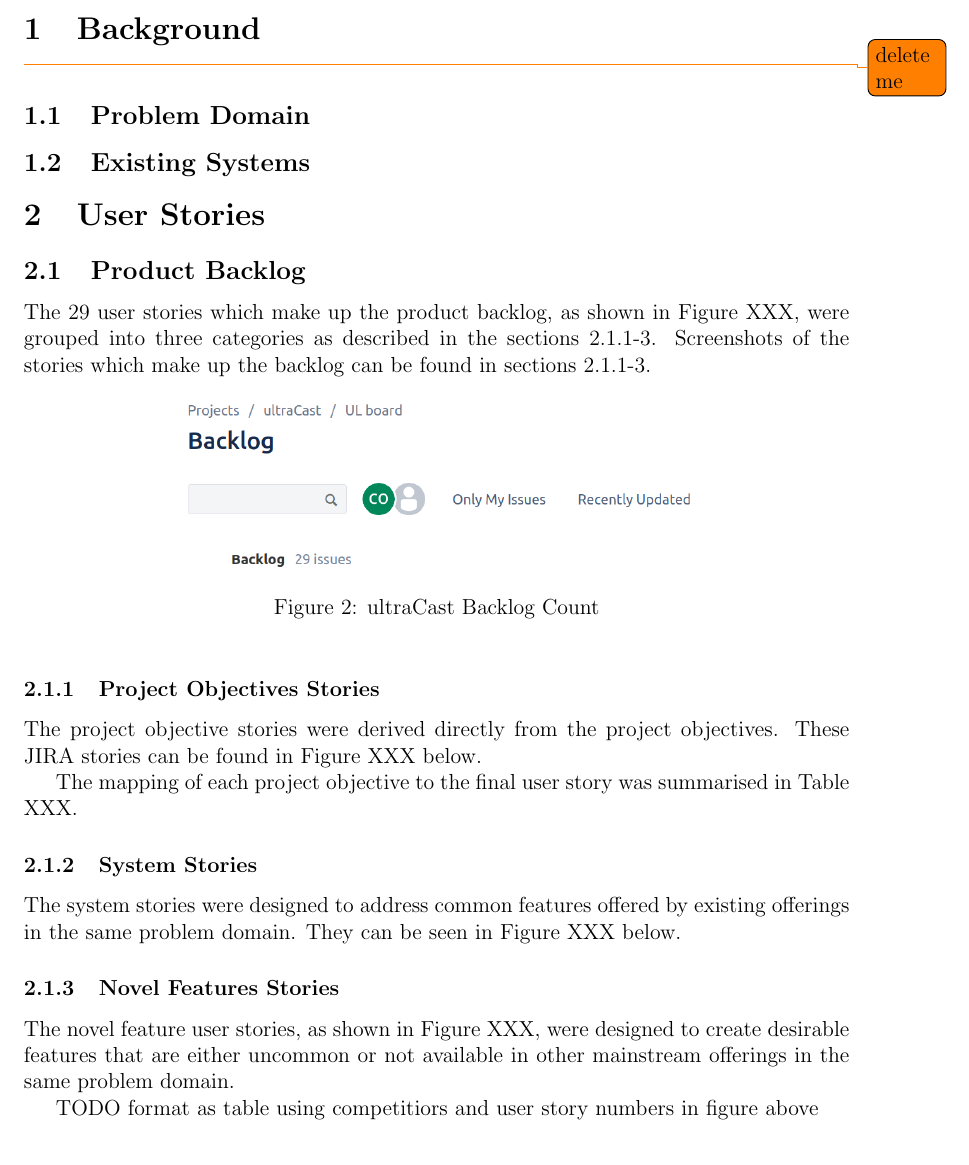
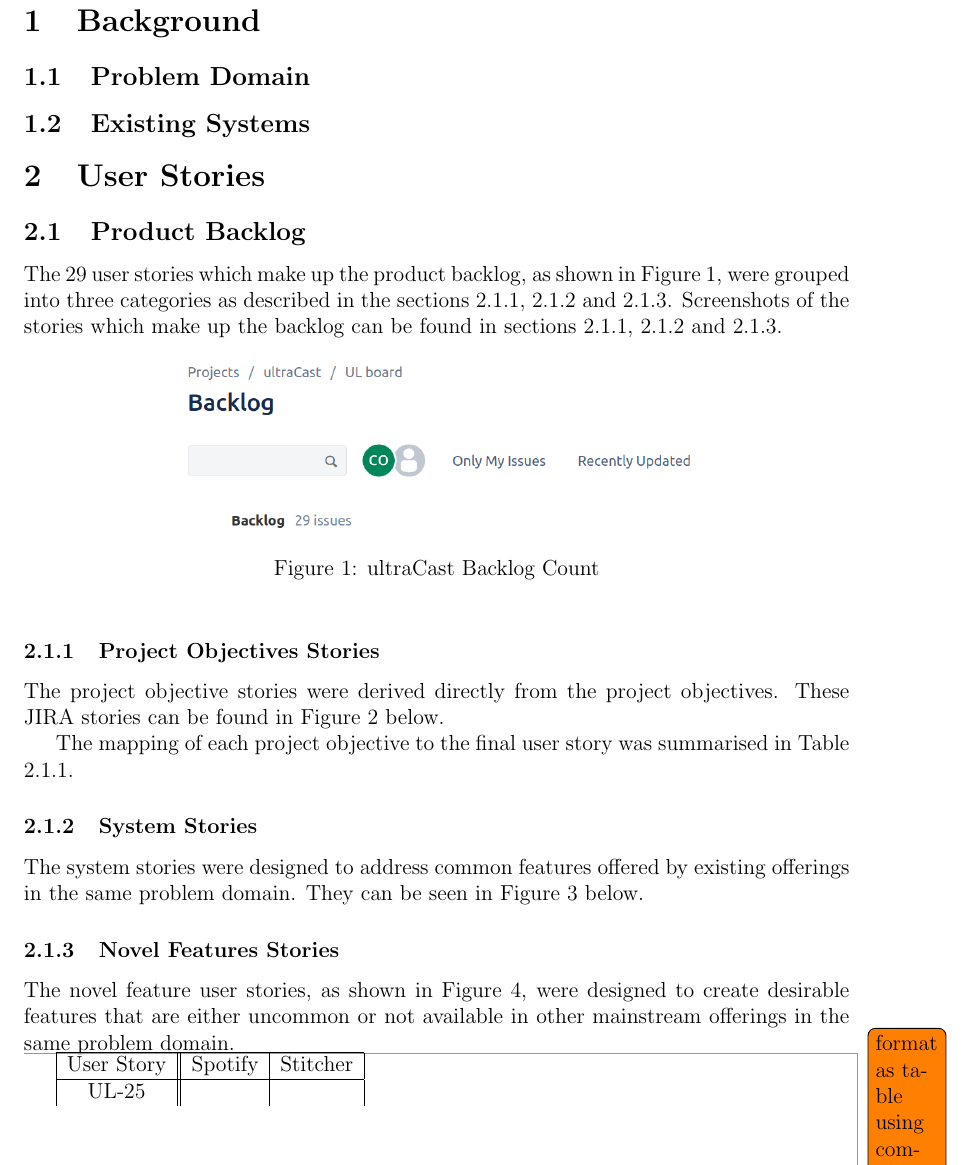
Before and after one commit to Kevinwochan/Ultracast, a LaTeX document (docs/proposal/proposal.tex): part of page 2 of 6, cut so that both start at the same text. Compiled offline with pdfLaTeX.

Commit message:
Fixed up some ref's, added table for comparisons

```diff
--- a/docs/proposal/proposal.tex
+++ b/docs/proposal/proposal.tex
@@ -76,8 +71,8 @@ Listeners must be able to subscribe or unsubscribe from a podcast show
 \end{table}
 
 
-\subsubsection{System Stories}
+\subsubsection{System Stories} \label{sec:system_stories}
 
 The system stories were designed to address common features offered by existing offerings in the same problem domain.
-They can be seen in Figure XXX below.
+They can be seen in Figure \ref{fig:jira_system_user_stories} below.
 
@@ -85,11 +80,11 @@ They can be seen in Figure XXX below.
     \centering
     \includegraphics[width=\textwidth]{resources/system_stories}
     \caption{JIRA System User Stories}
-    \label{fig:background}
+    \label{fig:jira_system_user_stories}
 \end{figure}
 
-\subsubsection{Novel Features Stories}
+\subsubsection{Novel Features Stories} \label{sec:novel_features_stories}
 
-The novel feature user stories, as shown in Figure XXX, were designed to create desirable features that are either uncommon or not
+The novel feature user stories, as shown in Figure \ref{fig:jira_novel_user_stories}, were designed to create desirable features that are either uncommon or not
 available in other mainstream offerings in the same problem domain.
 
@@ -97,10 +92,17 @@ available in other mainstream offerings in the same problem domain.
     \centering
     \includegraphics[width=\textwidth]{resources/novel_stories}
     \caption{JIRA Novel User Stories}
-    \label{fig:background}
+    \label{fig:jira_novel_user_stories}
 \end{figure}
 
-TODO format as table using competitiors and user story numbers in figure above
+\todo{format as table using competitiors and user story numbers in figure above}
+
+\begin{tabular}{|c||c|c|c}
+    \hline
+    User Story      & Spotify       & Stitcher      \\
+    \hline
+    UL-25           &               &               \\
+\end{tabular}
 
 \subsection{Sprints}
 % Must have:
```
Also changed, not shown: docs/proposal/proposal.tex (35 more changed lines).
